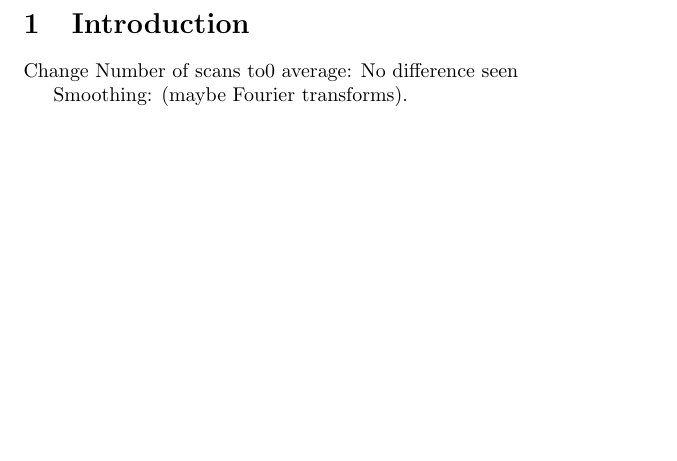
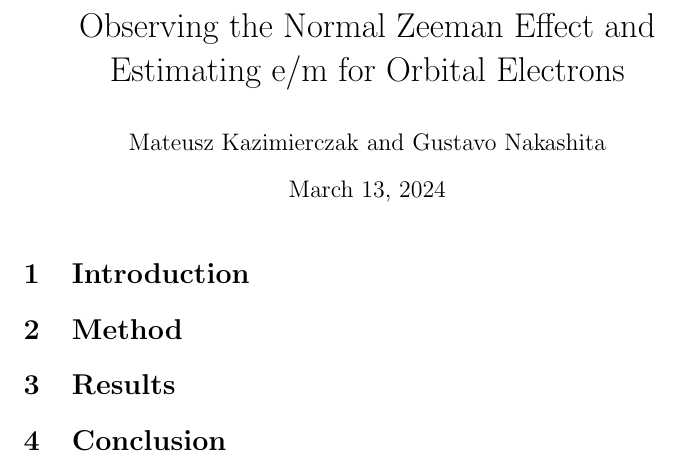
Before and after one commit to Mateusz-alicante/PHY294-1wa, a LaTeX document (main.tex, which reads Conclusion/Conclusion.tex, Results/Results.tex, intro/intro.tex): part of the page, cut at the place of the change, the shorter picture padded with empty space. Compiled offline with pdfLaTeX.

Commit message:
added all sections

```diff
--- /dev/null
+++ b/Conclusion/Conclusion.tex
@@ -0,0 +1 @@
+\section{Conclusion}
--- /dev/null
+++ b/Results/Results.tex
@@ -0,0 +1,3 @@
+
+
+\section{Results}
--- /dev/null
+++ b/intro/intro.tex
@@ -0,0 +1 @@
+\section{Introduction}
--- a/main.tex
+++ b/main.tex
@@ -2,6 +16,10 @@
+\useunder{\uline}{\ul}{}
+
+\title{Observing the Normal Zeeman Effect and Estimating e/m for Orbital Electrons}
+\date{\today}
+\author{Mateusz Kazimierczak and Gustavo Nakashita}
 
 \begin{document}
 
-\section{Introduction}
+\maketitle
 
-Change Number of scans to0 average: No difference seen
@@ -8,5 +31,4 @@ Change Number of scans to0 average: No difference seen
 
-Smoothing: (maybe Fourier transforms).
-
+\printbibliography
 
 \end{document}
--- /dev/null
+++ b/method/method.tex
@@ -0,0 +1,2 @@
+
+\section{Method}
```
Also changed, not shown: Appendix/Appendix.tex (added, +2 -0 lines), Appendix/Error_propagation.png (added), main.tex (19 more changed lines), 3 other files.
